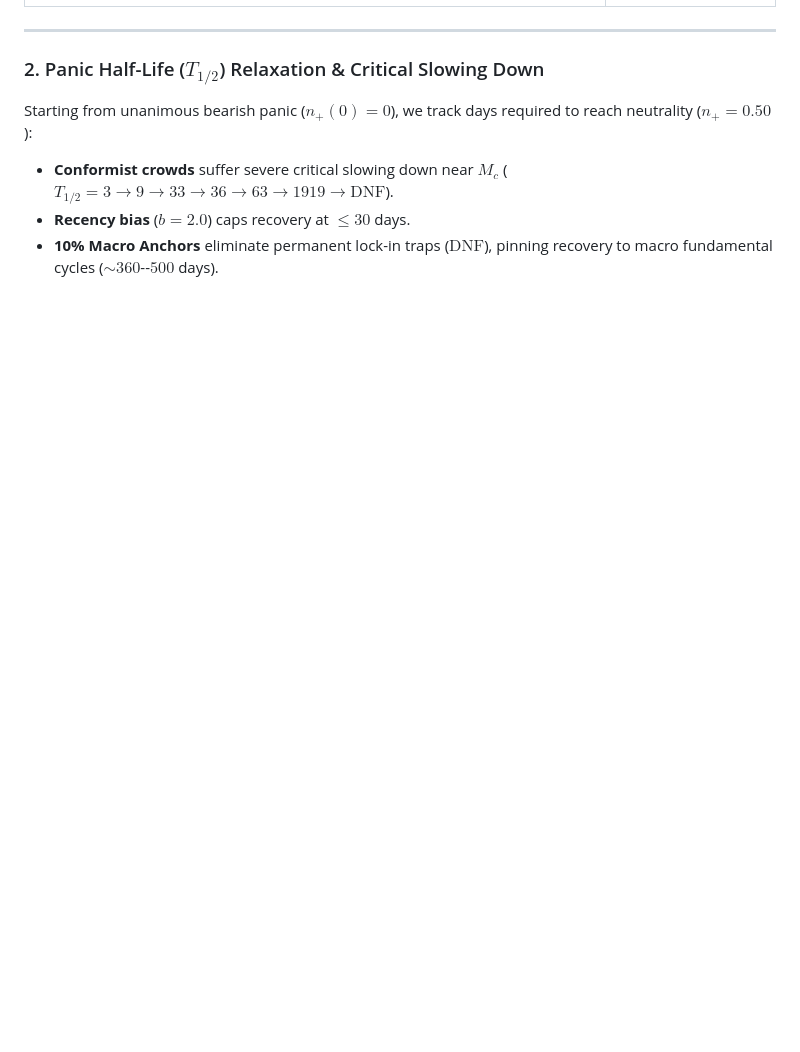
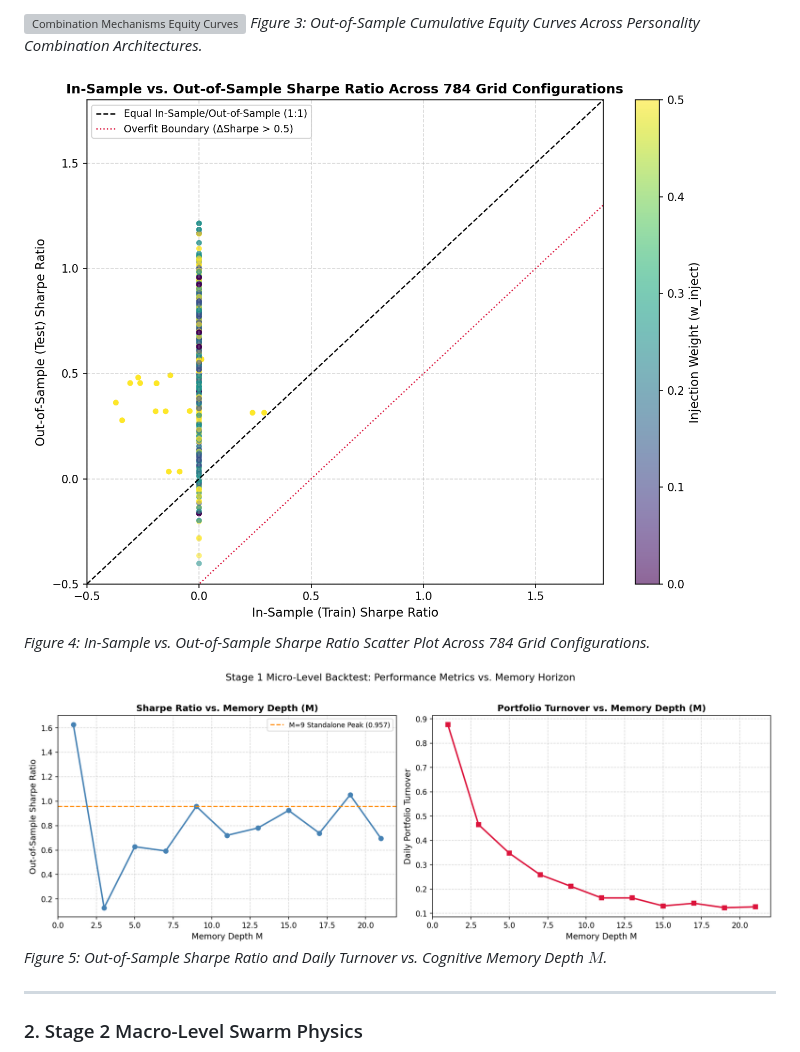
Before and after one commit to ANUJ61530/nifty50-behavioral-memory-swarm, a Markdown page: README.md, the part around one of its changes. GitHub-like rendering; blank space fills up the shorter version; grey boxes are pictures that could not be loaded.

```diff
--- a/README.md
+++ b/README.md
@@ -55,9 +78,13 @@ $$\sigma_i(t) = \sum_{k=0}^{M-1} w_k \cdot b_i(t-k)$$
+![Combination Mechanisms Equity Curves](plots/combination_mechanisms_equity_curves.png)
+*Figure 3: Out-of-Sample Cumulative Equity Curves Across Personality Combination Architectures.*
+
+![Train vs Test Sharpe](plots/train_vs_test_sharpe_overfit.png)
+*Figure 4: In-Sample vs. Out-of-Sample Sharpe Ratio Scatter Plot Across 784 Grid Configurations.*
+
+![Sharpe Turnover vs M](plots/sharpe_turnover_vs_M.png)
+*Figure 5: Out-of-Sample Sharpe Ratio and Daily Turnover vs. Cognitive Memory Depth $M$.*
 
 ---
 
-### 2. Panic Half-Life ($T_{1/2}$) Relaxation & Critical Slowing Down
-Starting from unanimous bearish panic ($n_+(0)=0$), we track days required to reach neutrality ($n_+=0.50$):
-- **Conformist crowds** suffer severe critical slowing down near $M_c$ ($T_{1/2} = 3 \to 9 \to 33 \to 36 \to 63 \to 1919 \to \text{DNF}$).
-- **Recency bias** ($b=2.0$) caps recovery at $\le 30$ days.
-- **10% Macro Anchors** eliminate permanent lock-in traps ($\text{DNF}$), pinning recovery to macro fundamental cycles ($\sim 360$--$500$ days).
+### 2. Stage 2 Macro-Level Swarm Physics
 
```
Also changed, not shown: other parts of README.md (+100 -70 lines).
